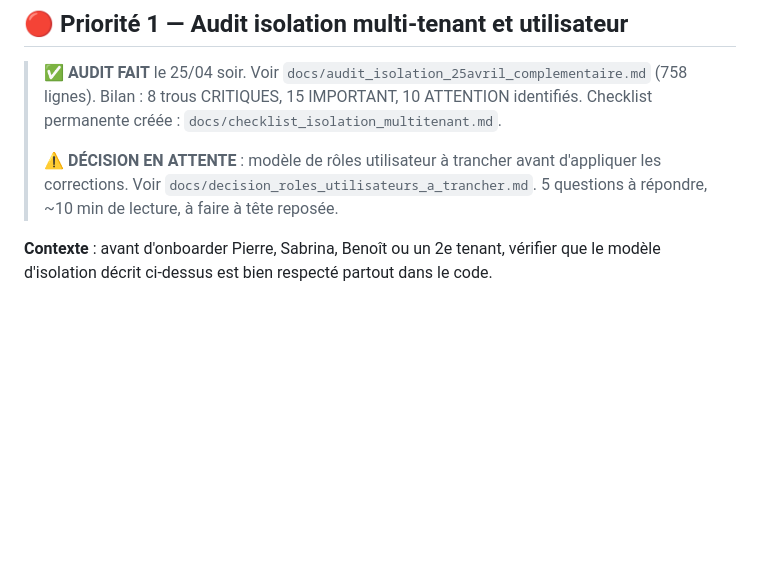
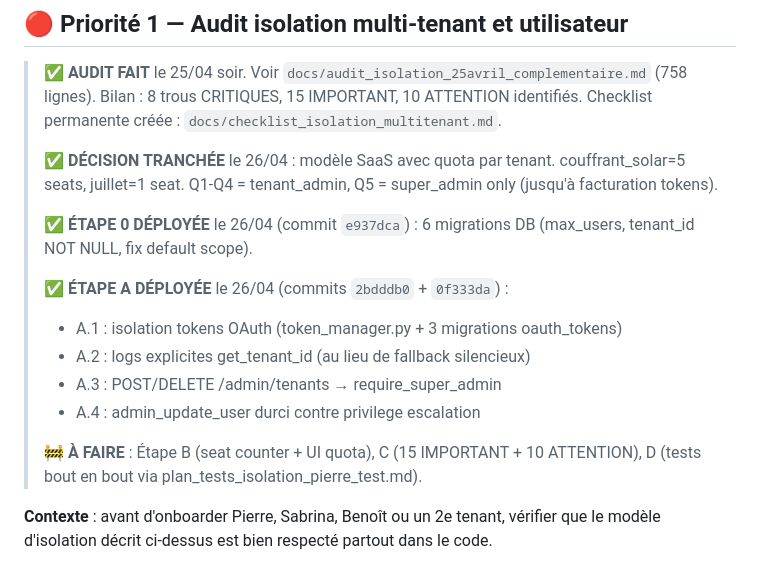
Before and after one commit to per1gyom/couffrant-assistant, a Markdown page: docs/a_faire.md, the part around the change. Rendered like a GitHub page; blank space fills up the shorter version.

Commit message:
docs(roadmap): marquer etape 0 + A audit isolation comme deployees
Mise a jour de la priorite 1 dans a_faire.md :
- Decision modele SaaS tranchee le 26/04
- Etape 0 deployee (commit e937dca, 6 migrations DB)
- Etape A complete deployee (commits 2bdddb0 et 0f333da, A.1-A.4)
- Etapes B/C/D restent a faire

```diff
--- a/docs/a_faire.md
+++ b/docs/a_faire.md
@@ -184,7 +184,17 @@ Quand l'architecture aura mûri, identifier dans les règles personnelles celles
 
 > ✅ **AUDIT FAIT** le 25/04 soir. Voir `docs/audit_isolation_25avril_complementaire.md` (758 lignes). Bilan : 8 trous CRITIQUES, 15 IMPORTANT, 10 ATTENTION identifiés. Checklist permanente créée : `docs/checklist_isolation_multitenant.md`.
 >
-> ⚠️ **DÉCISION EN ATTENTE** : modèle de rôles utilisateur à trancher avant d'appliquer les corrections. Voir `docs/decision_roles_utilisateurs_a_trancher.md`. 5 questions à répondre, \~10 min de lecture, à faire à tête reposée.
+> ✅ **DÉCISION TRANCHÉE** le 26/04 : modèle SaaS avec quota par tenant. couffrant_solar=5 seats, juillet=1 seat. Q1-Q4 = tenant_admin, Q5 = super_admin only (jusqu'à facturation tokens).
+>
+> ✅ **ÉTAPE 0 DÉPLOYÉE** le 26/04 (commit `e937dca`) : 6 migrations DB (max_users, tenant_id NOT NULL, fix default scope).
+>
+> ✅ **ÉTAPE A DÉPLOYÉE** le 26/04 (commits `2bdddb0` + `0f333da`) :
+>   - A.1 : isolation tokens OAuth (token_manager.py + 3 migrations oauth_tokens)
+>   - A.2 : logs explicites get_tenant_id (au lieu de fallback silencieux)
+>   - A.3 : POST/DELETE /admin/tenants → require_super_admin
+>   - A.4 : admin_update_user durci contre privilege escalation
+>
+> 🚧 **À FAIRE** : Étape B (seat counter + UI quota), C (15 IMPORTANT + 10 ATTENTION), D (tests bout en bout via plan_tests_isolation_pierre_test.md).
 
 **Contexte** : avant d'onboarder Pierre, Sabrina, Benoît ou un 2e tenant, vérifier que le modèle d'isolation décrit ci-dessus est bien respecté partout dans le code.
 
```
